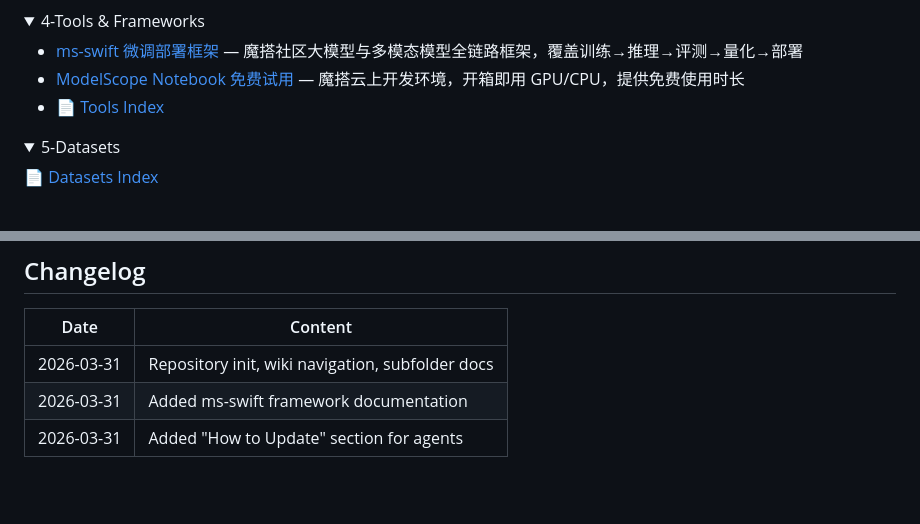
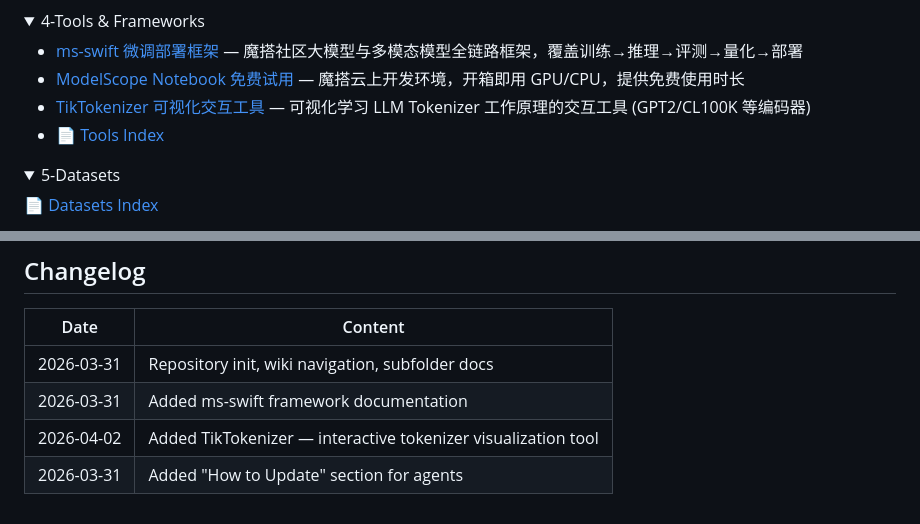
Before and after one commit to 70asunflower/ai-learning-journey, a Markdown page: README.md, 2 parts joined by grey strips. Drawn GitHub-style; blank space fills up the shorter version.

Commit message:
Update wiki navigation: add TikTokenizer link and changelog entry
Co-Authored-By: Claude Opus 4.6 <noreply@anthropic.com>

```diff
--- a/README.md
+++ b/README.md
@@ -36,6 +36,7 @@ _Empty — add your first official doc!_
 
 - [ms-swift 微调部署框架](0-Resources/4-Tools-Frameworks/ms-swift.md) — 魔搭社区大模型与多模态模型全链路框架，覆盖训练→推理→评测→量化→部署
 - [ModelScope Notebook 免费试用](0-Resources/4-Tools-Frameworks/ModelScope-Notebook.md) — 魔搭云上开发环境，开箱即用 GPU/CPU，提供免费使用时长
+- [TikTokenizer 可视化交互工具](0-Resources/4-Tools-Frameworks/tiktokenizer.md) — 可视化学习 LLM Tokenizer 工作原理的交互工具 (GPT2/CL100K 等编码器)
 - [📄 Tools Index](0-Resources/4-Tools-Frameworks/README.md)
 
 </details>
@@ -183,4 +184,5 @@ ai-learning-journey/
 |------------|--------------------------------------------------|
 | 2026-03-31 | Repository init, wiki navigation, subfolder docs |
 | 2026-03-31 | Added ms-swift framework documentation            |
+| 2026-04-02 | Added TikTokenizer — interactive tokenizer visualization tool |
 | 2026-03-31 | Added "How to Update" section for agents          |
```
